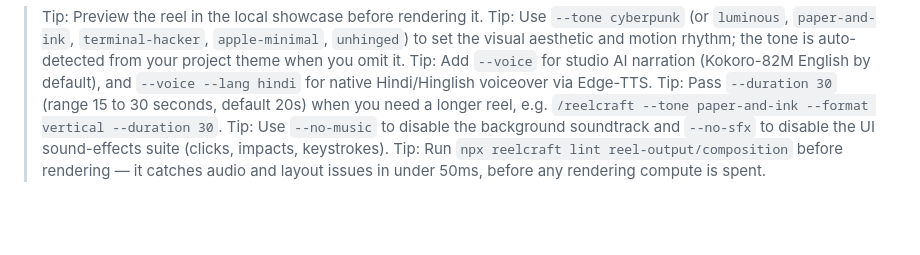
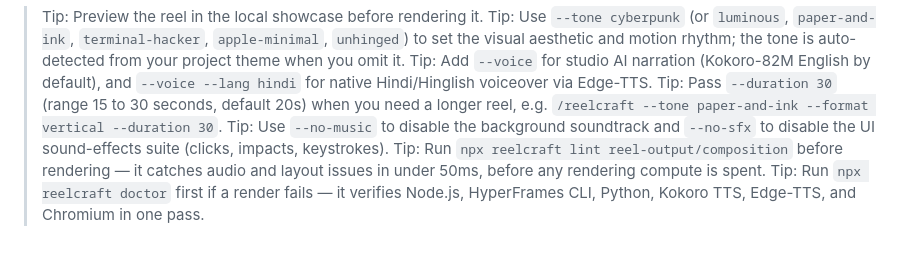
Before and after one commit to dusmamud/reelcraft, a Markdown page: README.md, the part around the change. Drawn GitHub-style; blank space fills up the shorter version.

Commit message:
docs: note doctor system diagnostics

```diff
--- a/README.md
+++ b/README.md
@@ -404,3 +404,4 @@ Released under the [MIT License](LICENSE) • Built for the modern AI and develo
 > Tip: Pass `--duration 30` (range 15 to 30 seconds, default 20s) when you need a longer reel, e.g. `/reelcraft --tone paper-and-ink --format vertical --duration 30`.
 > Tip: Use `--no-music` to disable the background soundtrack and `--no-sfx` to disable the UI sound-effects suite (clicks, impacts, keystrokes).
 > Tip: Run `npx reelcraft lint reel-output/composition` before rendering — it catches audio and layout issues in under 50ms, before any rendering compute is spent.
+> Tip: Run `npx reelcraft doctor` first if a render fails — it verifies Node.js, HyperFrames CLI, Python, Kokoro TTS, Edge-TTS, and Chromium in one pass.
```
